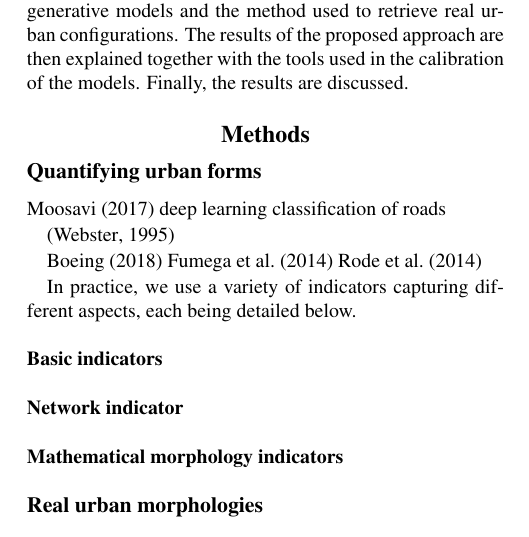
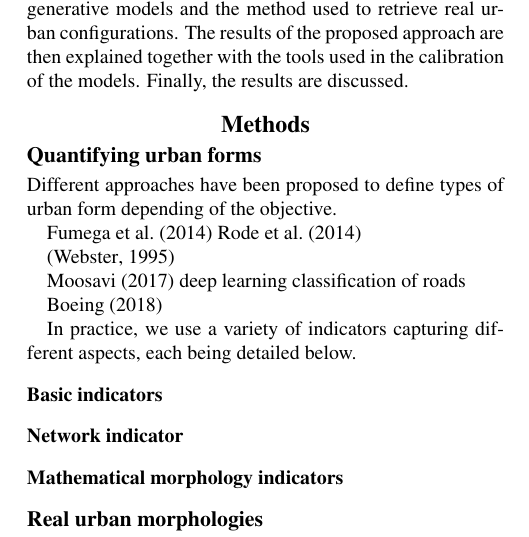
Before and after one commit to JusteRaimbault/UrbanForm-paper, a LaTeX paper (paper.tex): part of one column of page 1 of 3, cut so that both start at the same text. Compiled offline with pdfLaTeX.

Commit message:
some structure for typologies

```diff
--- a/paper.tex
+++ b/paper.tex
@@ -122,16 +122,27 @@ Finally, the results are discussed.
 \subsection{Quantifying urban forms}
 
 % literature on typologies ? not the main purpose of the paper
-\cite{2017arXiv170902939M} deep learning classification of roads
+
+Different approaches have been proposed to define types of urban form depending of the objective.
+%Typology based on urban planning or urban geography.
+%Typology based on specific application domain (energy, climate change, etc.)
+
+\cite{fumega2014identification} %typology, metrics for Urban Energy And Climate Change Analysis
+\cite{rode2014cities} %urban morphology and residential heat-energy demand
+
+%Typology based on classification (image texture for instance
 
 % Webster, C. J. (1995). Urban morphological fingerprints. Environment and Planning B: Planning and design, 22(3), 279-297.
 \citep{webster1995urban}
 
+%Typology based on unsupervised learning
+
+\cite{2017arXiv170902939M} deep learning classification of roads
+
+
 % + fractal dims etc
 
 \cite{boeing2018measuring} %measures
-\cite{fumega2014identification} %typology, metrics for Urban Energy And Climate Change Analysis
-\cite{rode2014cities} %urban morphology and residential heat-energy demand
 
 In practice, we use a variety of indicators capturing different aspects, each being detailed below.
 
```
